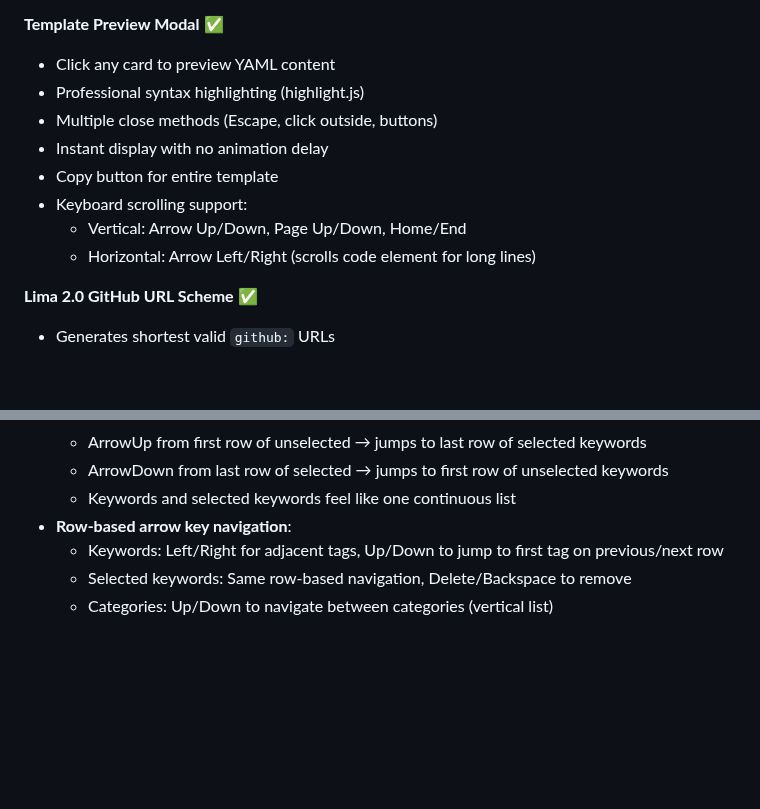
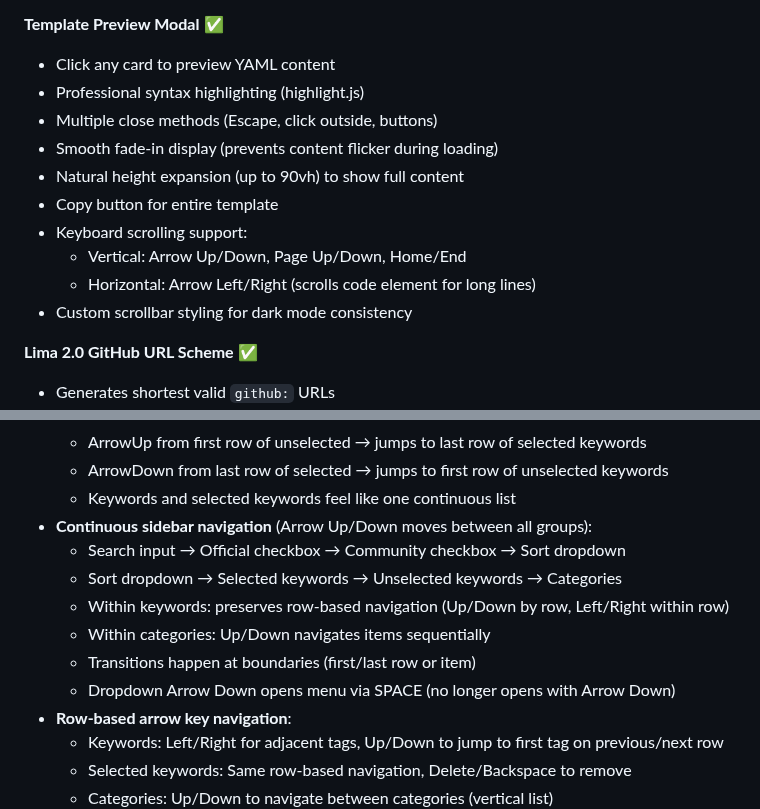
Before and after one commit to lima-catalog/lima-catalog, a Markdown page: PLAN.md, 2 parts joined by grey strips. GitHub-like rendering; blank space fills up the shorter version.

Commit message:
Update PLAN.md to document sidebar navigation and modal improvements

```diff
--- a/PLAN.md
+++ b/PLAN.md
@@ -167,11 +167,13 @@ Auto-assigns categories based on detected technologies:
 - Click any card to preview YAML content
 - Professional syntax highlighting (highlight.js)
 - Multiple close methods (Escape, click outside, buttons)
-- Instant display with no animation delay
+- Smooth fade-in display (prevents content flicker during loading)
+- Natural height expansion (up to 90vh) to show full content
 - Copy button for entire template
 - Keyboard scrolling support:
   - Vertical: Arrow Up/Down, Page Up/Down, Home/End
   - Horizontal: Arrow Left/Right (scrolls code element for long lines)
+- Custom scrollbar styling for dark mode consistency
 
 **Lima 2.0 GitHub URL Scheme** ✅
 - Generates shortest valid `github:` URLs
@@ -252,6 +254,13 @@ Auto-assigns categories based on detected technologies:
   - ArrowUp from first row of unselected → jumps to last row of selected keywords
   - ArrowDown from last row of selected → jumps to first row of unselected keywords
   - Keywords and selected keywords feel like one continuous list
+- **Continuous sidebar navigation** (Arrow Up/Down moves between all groups):
+  - Search input → Official checkbox → Community checkbox → Sort dropdown
+  - Sort dropdown → Selected keywords → Unselected keywords → Categories
+  - Within keywords: preserves row-based navigation (Up/Down by row, Left/Right within row)
+  - Within categories: Up/Down navigates items sequentially
+  - Transitions happen at boundaries (first/last row or item)
+  - Dropdown Arrow Down opens menu via SPACE (no longer opens with Arrow Down)
 - **Row-based arrow key navigation**:
   - Keywords: Left/Right for adjacent tags, Up/Down to jump to first tag on previous/next row
   - Selected keywords: Same row-based navigation, Delete/Backspace to remove
```
